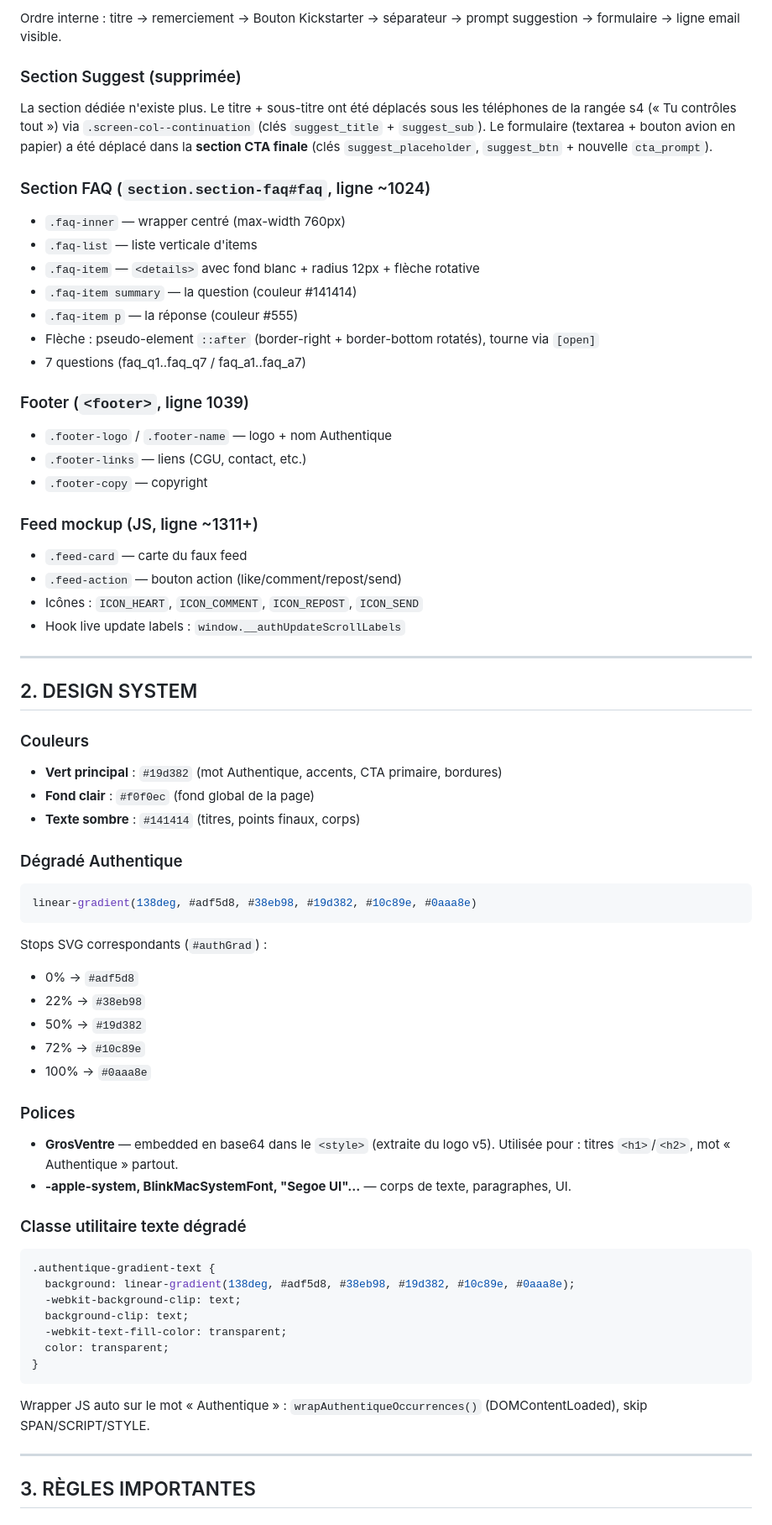
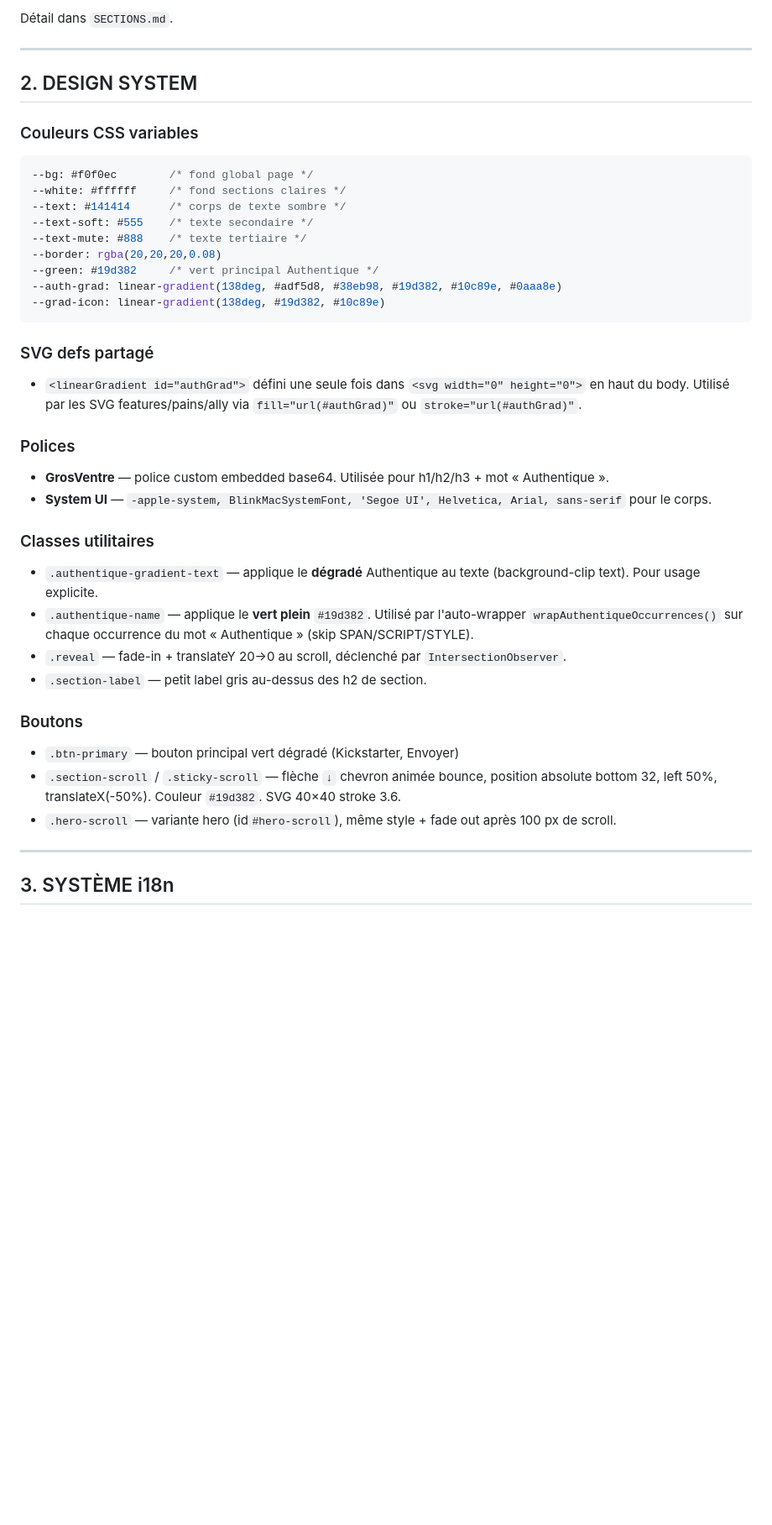
Before and after one commit to loockf/authentique-landing, a Markdown page: LANDING.md, the part around one of its changes. Shown at 84% size. Drawn GitHub-style; blank space fills up the shorter version.

Commit message:
docs: Graphify landing LANDING.md + SECTIONS.md

````diff
--- a/LANDING.md
+++ b/LANDING.md
@@ -101,65 +37,41 @@ Lire ce fichier avant chaque modif pour éviter les ré-explorations inutiles.
-Ordre interne : titre → remerciement → Bouton Kickstarter → séparateur → prompt suggestion → formulaire → ligne email visible.
-
-### Section Suggest (supprimée)
-La section dédiée n'existe plus. Le titre + sous-titre ont été déplacés sous les téléphones de la rangée s4 (« Tu contrôles tout ») via `.screen-col--continuation` (clés `suggest_title` + `suggest_sub`). Le formulaire (textarea + bouton avion en papier) a été déplacé dans la **section CTA finale** (clés `suggest_placeholder`, `suggest_btn` + nouvelle `cta_prompt`).
-
-### Section FAQ (`section.section-faq#faq`, ligne ~1024)
-- `.faq-inner` — wrapper centré (max-width 760px)
-- `.faq-list` — liste verticale d'items
-- `.faq-item` — `<details>` avec fond blanc + radius 12px + flèche rotative
-- `.faq-item summary` — la question (couleur #141414)
-- `.faq-item p` — la réponse (couleur #555)
-- Flèche : pseudo-element `::after` (border-right + border-bottom rotatés), tourne via `[open]`
-- 7 questions (faq_q1..faq_q7 / faq_a1..faq_a7)
-
-### Footer (`<footer>`, ligne 1039)
-- `.footer-logo` / `.footer-name` — logo + nom Authentique
-- `.footer-links` — liens (CGU, contact, etc.)
-- `.footer-copy` — copyright
-
-### Feed mockup (JS, ligne ~1311+)
-- `.feed-card` — carte du faux feed
-- `.feed-action` — bouton action (like/comment/repost/send)
-- Icônes : `ICON_HEART`, `ICON_COMMENT`, `ICON_REPOST`, `ICON_SEND`
-- Hook live update labels : `window.__authUpdateScrollLabels`
+Détail dans `SECTIONS.md`.
 
 ---
 
 ## 2. DESIGN SYSTEM
 
-### Couleurs
-- **Vert principal** : `#19d382` (mot Authentique, accents, CTA primaire, bordures)
-- **Fond clair** : `#f0f0ec` (fond global de la page)
-- **Texte sombre** : `#141414` (titres, points finaux, corps)
+### Couleurs CSS variables
+```css
+--bg: #f0f0ec        /* fond global page */
+--white: #ffffff     /* fond sections claires */
+--text: #141414      /* corps de texte sombre */
+--text-soft: #555    /* texte secondaire */
+--text-mute: #888    /* texte tertiaire */
+--border: rgba(20,20,20,0.08)
+--green: #19d382     /* vert principal Authentique */
+--auth-grad: linear-gradient(138deg, #adf5d8, #38eb98, #19d382, #10c89e, #0aaa8e)
+--grad-icon: linear-gradient(138deg, #19d382, #10c89e)
+```
 
-### Dégradé Authentique
-```css
-linear-gradient(138deg, #adf5d8, #38eb98, #19d382, #10c89e, #0aaa8e)
-```
-Stops SVG correspondants (`#authGrad`) :
-- 0% → `#adf5d8`
-- 22% → `#38eb98`
-- 50% → `#19d382`
-- 72% → `#10c89e`
-- 100% → `#0aaa8e`
+### SVG defs partagé
+- `<linearGradient id="authGrad">` défini une seule fois dans `<svg width="0" height="0">` en haut du body. Utilisé par les SVG features/pains/ally via `fill="url(#authGrad)"` ou `stroke="url(#authGrad)"`.
 
 ### Polices
-- **GrosVentre** — embedded en base64 dans le `<style>` (extraite du logo v5). Utilisée pour : titres `<h1>`/`<h2>`, mot « Authentique » partout.
-- **-apple-system, BlinkMacSystemFont, "Segoe UI"...** — corps de texte, paragraphes, UI.
+- **GrosVentre** — police custom embedded base64. Utilisée pour h1/h2/h3 + mot « Authentique ».
+- **System UI** — `-apple-system, BlinkMacSystemFont, 'Segoe UI', Helvetica, Arial, sans-serif` pour le corps.
 
-### Classe utilitaire texte dégradé
-```css
-.authentique-gradient-text {
-  background: linear-gradient(138deg, #adf5d8, #38eb98, #19d382, #10c89e, #0aaa8e);
-  -webkit-background-clip: text;
-  background-clip: text;
-  -webkit-text-fill-color: transparent;
-  color: transparent;
-}
-```
-Wrapper JS auto sur le mot « Authentique » : `wrapAuthentiqueOccurrences()` (DOMContentLoaded), skip SPAN/SCRIPT/STYLE.
+### Classes utilitaires
+- `.authentique-gradient-text` — applique le **dégradé** Authentique au texte (background-clip text). Pour usage explicite.
+- `.authentique-name` — applique le **vert plein** `#19d382`. Utilisé par l'auto-wrapper `wrapAuthentiqueOccurrences()` sur chaque occurrence du mot « Authentique » (skip SPAN/SCRIPT/STYLE).
+- `.reveal` — fade-in + translateY 20→0 au scroll, déclenché par `IntersectionObserver`.
+- `.section-label` — petit label gris au-dessus des h2 de section.
+
+### Boutons
+- `.btn-primary` — bouton principal vert dégradé (Kickstarter, Envoyer)
+- `.section-scroll` / `.sticky-scroll` — flèche `↓` chevron animée bounce, position absolute bottom 32, left 50%, translateX(-50%). Couleur `#19d382`. SVG 40×40 stroke 3.6.
+- `.hero-scroll` — variante hero (id`#hero-scroll`), même style + fade out après 100 px de scroll.
 
 ---
 
-## 3. RÈGLES IMPORTANTES
+## 3. SYSTÈME i18n
 
````
Also changed, not shown: other parts of LANDING.md (+98 -134 lines), SECTIONS.md (added, +137 -0 lines).
